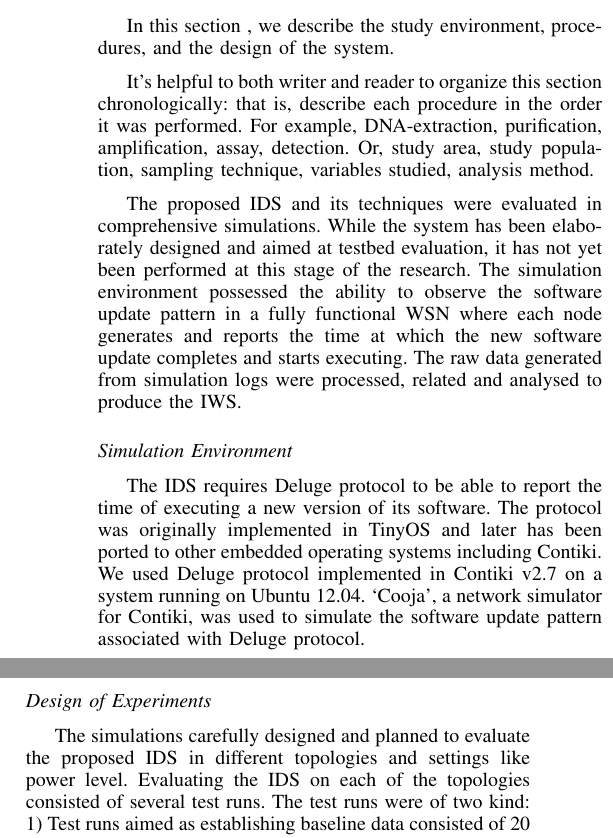
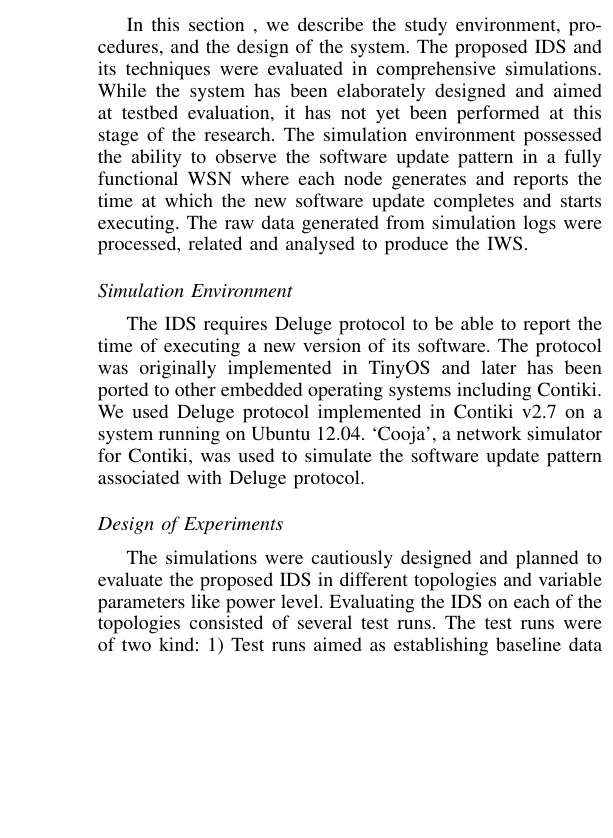
Before and after one commit to ashrafbd/ICARA2015, a LaTeX paper (icara.tex): two parts of the columns of page 3 of 8 before the commit and part of one column of page 3 of 8 after it, the two joined at a grey line, cut so that both start at the same text, the shorter picture padded with empty space. Compiled offline with pdfLaTeX.

Commit message:
A minor fix :)

```diff
--- a/icara.tex
+++ b/icara.tex
@@ -263,9 +263,7 @@ An IDS can use distrbuted , cooperative architecture with a hierarchical or cent
 \section{Methodology}
 \label{sec:meth}
 In this section , we describe the study environment, procedures, and the design of the system.
-
-It's helpful to both writer and reader to organize this section chronologically: that is, describe each procedure in the order it was performed. For example, DNA-extraction, purification, amplification, assay, detection. Or, study area, study population, sampling technique, variables studied, analysis method.
-
+%It's helpful to both writer and reader to organize this section chronologically: that is, describe each procedure in the order it was performed. For example, DNA-extraction, purification, amplification, assay, detection. Or, study area, study population, sampling technique, variables studied, analysis method.
 The proposed IDS and its techniques were evaluated in comprehensive simulations.
 While the system has been elaborately designed and aimed at testbed evaluation, it has not yet been performed at this stage of the research.
 %The testbed implementation will be evaluated at some point in the future.
@@ -285,7 +283,7 @@ We used Deluge protocol implemented in Contiki v2.7 on a system running on Ubunt
 \subsection*{Design of Experiments}
 \label{subsec:exp_des}
 
-The simulations carefully designed and planned to evaluate the proposed IDS in different topologies and settings like power level.
+The simulations were cautiously designed and planned to evaluate the proposed IDS in different topologies and variable parameters like power level.
 Evaluating the IDS on each of the topologies consisted of several test runs.
 The test runs were of two kind:
 \begin{inparaenum}
```
